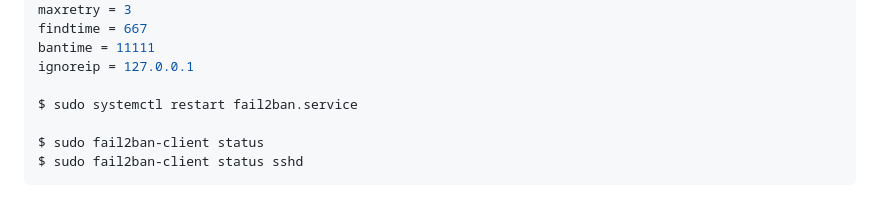
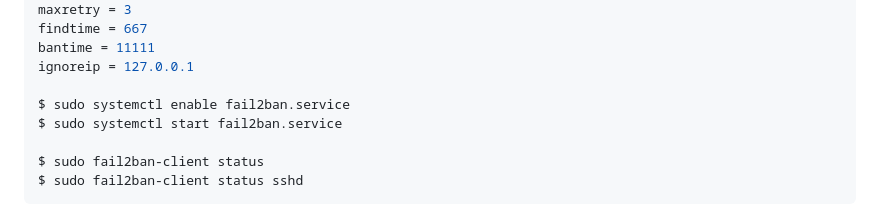
Before and after one commit to retifrav/scraps, a Markdown page: _linux/index.md, the part around the change. Rendered like a GitHub page.

Commit message:
Linux: Forgot to enable fail2ban systemd service

```diff
--- a/_linux/index.md
+++ b/_linux/index.md
@@ -1773,7 +1773,8 @@ findtime = 667
 bantime = 11111
 ignoreip = 127.0.0.1
 
-$ sudo systemctl restart fail2ban.service
+$ sudo systemctl enable fail2ban.service
+$ sudo systemctl start fail2ban.service
 
 $ sudo fail2ban-client status
 $ sudo fail2ban-client status sshd
```
